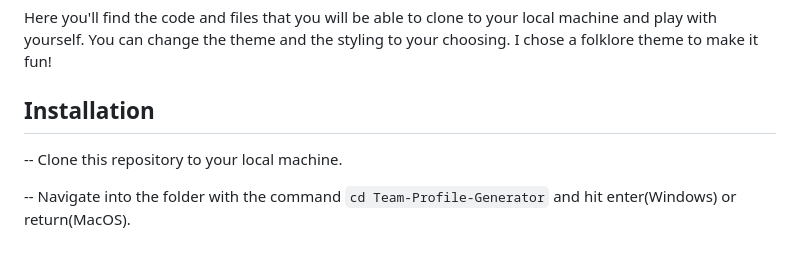
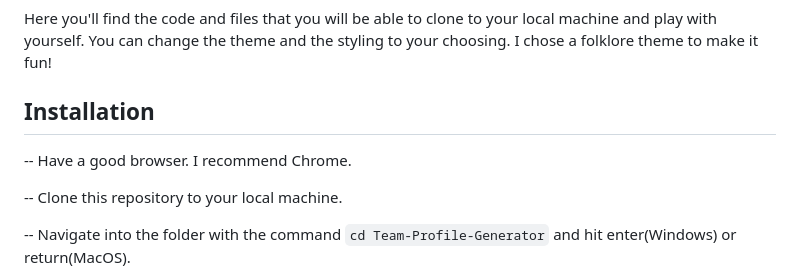
Before and after one commit to maria-ciovacco-juarez/Team-Profile-Generator, a Markdown page: README.md, the part around the change. Drawn GitHub-style; blank space fills up the shorter version.

Commit message:
Update README.md
added to installation section

```diff
--- a/README.md
+++ b/README.md
@@ -8,6 +8,8 @@ Here you'll find the code and files that you will be able to clone to your local
 
 
 ## Installation
+
+-- Have a good browser. I recommend Chrome.
 
 -- Clone this repository to your local machine.
 
```
